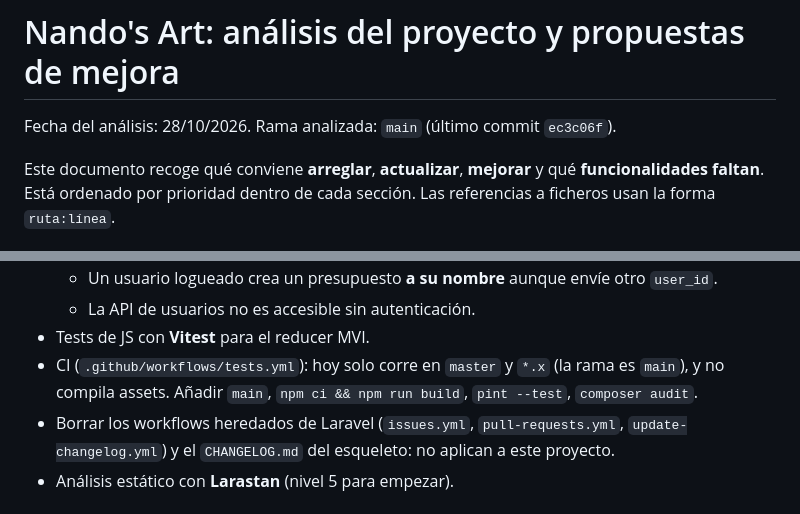
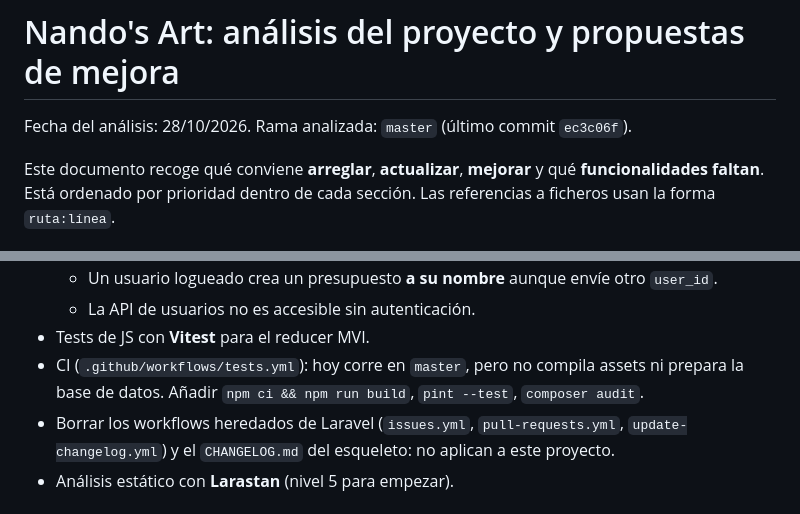
Before and after one commit to daviddglL/nando-s-art, a Markdown page: docs/ANALISIS_Y_MEJORAS.md, 2 parts joined by grey strips. Drawn GitHub-style.

Commit message:
docs: corregir nombre de la rama principal
Co-Authored-By: Claude Opus 5.5 <noreply@anthropic.com>
Claude-Session: https://claude.ai/code/session_01Enjm6S2YXdSwuRkyxaPJro

```diff
--- a/docs/ANALISIS_Y_MEJORAS.md
+++ b/docs/ANALISIS_Y_MEJORAS.md
@@ -1,6 +1,6 @@
 # Nando's Art: análisis del proyecto y propuestas de mejora
 
-Fecha del análisis: 28/10/2026. Rama analizada: `main` (último commit `ec3c06f`).
+Fecha del análisis: 28/10/2026. Rama analizada: `master` (último commit `ec3c06f`).
 
 Este documento recoge qué conviene **arreglar**, **actualizar**, **mejorar** y qué **funcionalidades faltan**. Está ordenado por prioridad dentro de cada sección. Las referencias a ficheros usan la forma `ruta:línea`.
 
@@ -207,7 +207,7 @@ Propuesta:
   - Un usuario logueado crea un presupuesto **a su nombre** aunque envíe otro `user_id`.
   - La API de usuarios no es accesible sin autenticación.
 - Tests de JS con **Vitest** para el reducer MVI.
-- CI (`.github/workflows/tests.yml`): hoy solo corre en `master` y `*.x` (la rama es `main`), y no compila assets. Añadir `main`, `npm ci && npm run build`, `pint --test`, `composer audit`.
+- CI (`.github/workflows/tests.yml`): hoy corre en `master`, pero no compila assets ni prepara la base de datos. Añadir `npm ci && npm run build`, `pint --test`, `composer audit`.
 - Borrar los workflows heredados de Laravel (`issues.yml`, `pull-requests.yml`, `update-changelog.yml`) y el `CHANGELOG.md` del esqueleto: no aplican a este proyecto.
 - Análisis estático con **Larastan** (nivel 5 para empezar).
 
```
